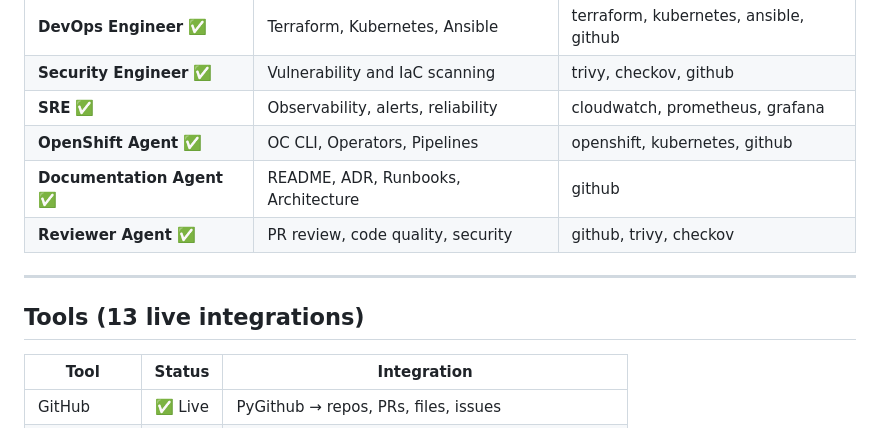
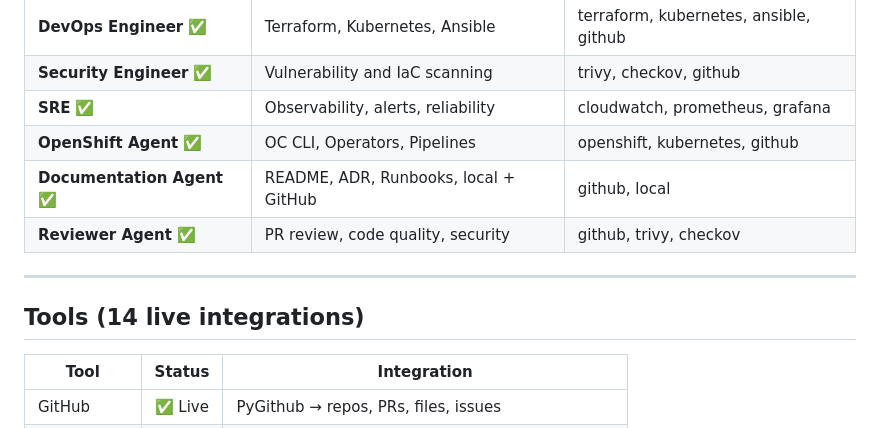
Before and after one commit to lra-cloud-ops/lra-ai-platform, a Markdown page: README.md, the part around one of its changes. Drawn GitHub-style.

```diff
--- a/README.md
+++ b/README.md
@@ -124,12 +206,12 @@ Key design decisions documented in [`docs/adr/`](docs/adr/).
 | **Security Engineer** ✅ | Vulnerability and IaC scanning | trivy, checkov, github |
 | **SRE** ✅ | Observability, alerts, reliability | cloudwatch, prometheus, grafana |
 | **OpenShift Agent** ✅ | OC CLI, Operators, Pipelines | openshift, kubernetes, github |
-| **Documentation Agent** ✅ | README, ADR, Runbooks, Architecture | github |
+| **Documentation Agent** ✅ | README, ADR, Runbooks, local + GitHub | github, local |
 | **Reviewer Agent** ✅ | PR review, code quality, security | github, trivy, checkov |
 
 ---
 
-## Tools (13 live integrations)
+## Tools (14 live integrations)
 
 | Tool | Status | Integration |
 |---|---|---|
```
Also changed, not shown: other parts of README.md (+98 -14 lines).
